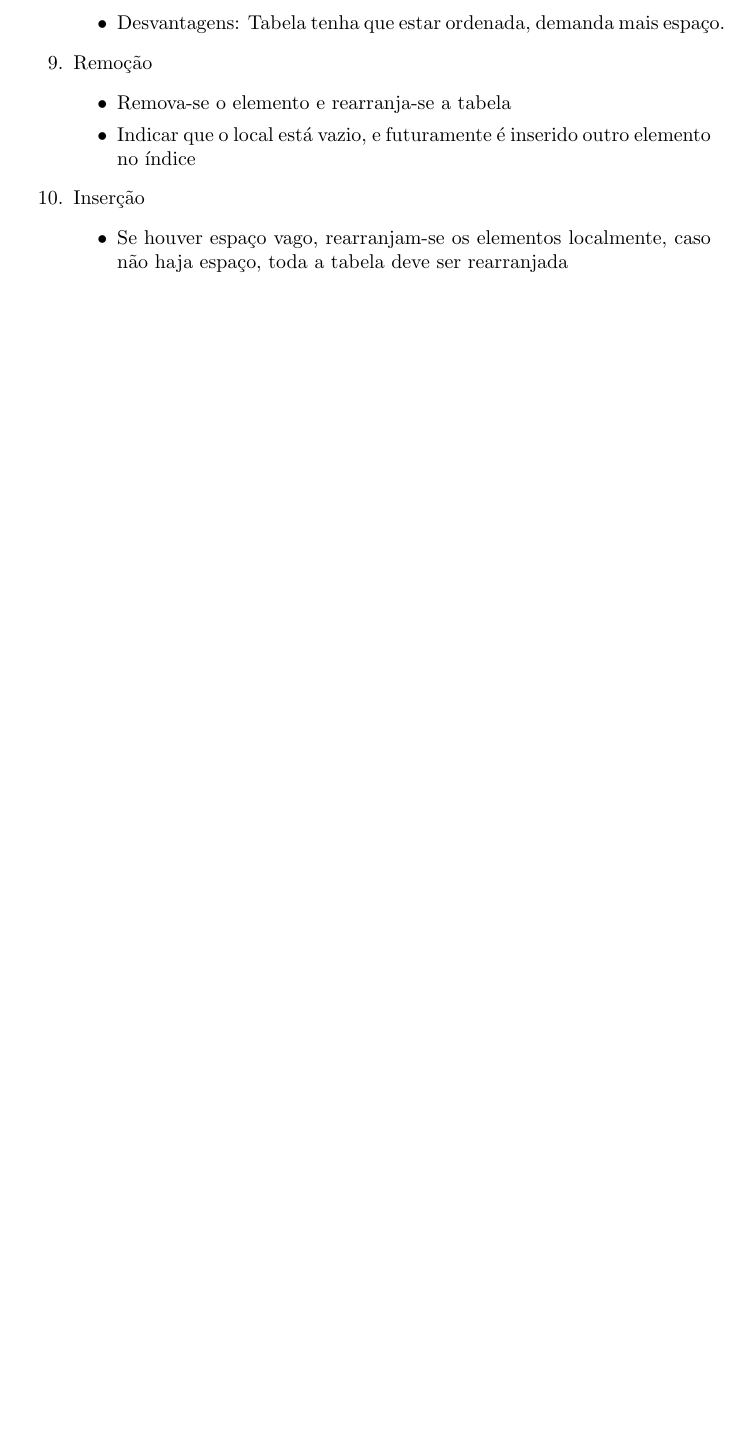
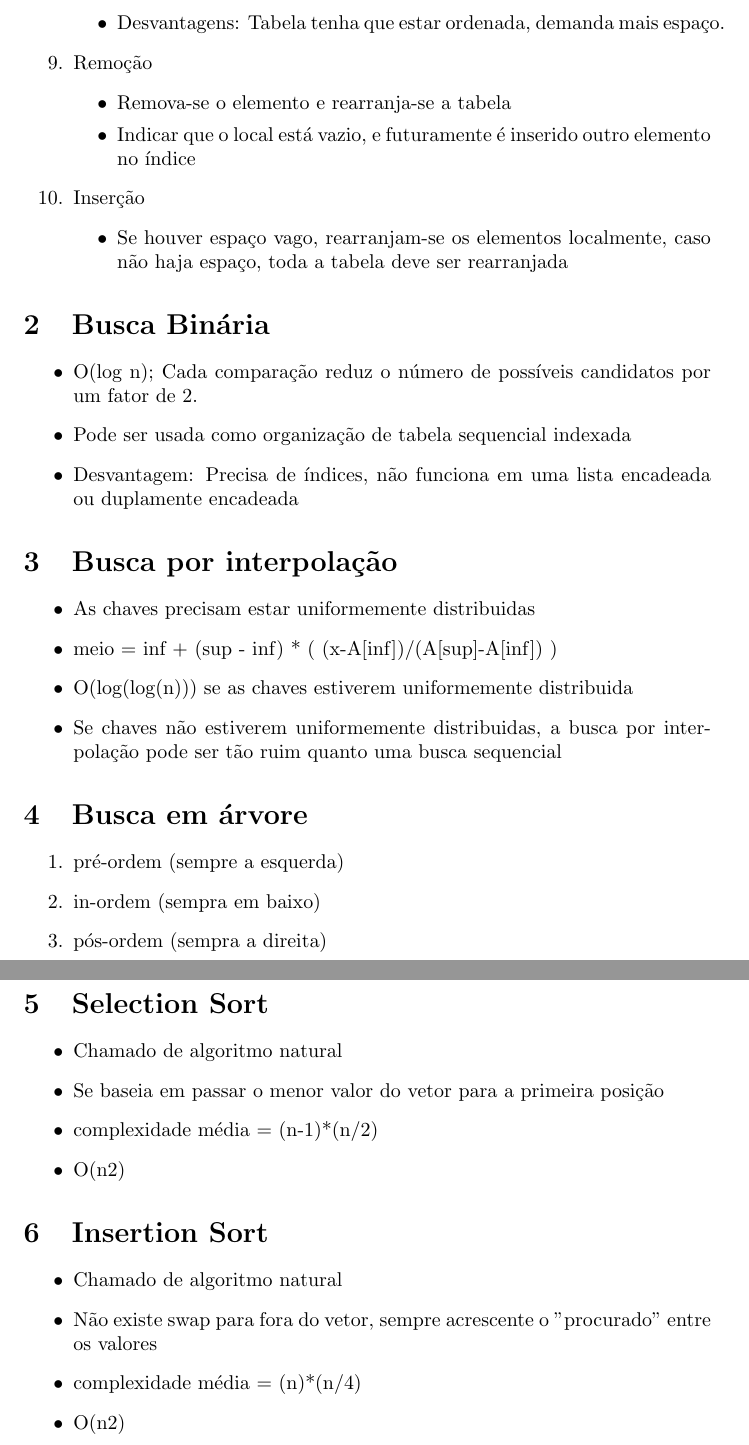
Before and after one commit to cotrim149/notasEDA2, a LaTeX document (anotacoes_aula_eda2.tex): part of page 2 of 2 before the commit and two parts of pages 2 and 3 of 3 after it, the two joined at a grey line, cut so that both start at the same text, the shorter picture padded with empty space. Compiled offline with pdfLaTeX.

Commit message:
Add binary search, interpolation search, tree search, Selection Sort and Insertion Sort

```diff
--- a/anotacoes_aula_eda2.tex
+++ b/anotacoes_aula_eda2.tex
@@ -47,5 +47,41 @@
 		\item Se houver espaço vago, rearranjam-se os elementos localmente, caso não haja espaço, toda a tabela deve ser rearranjada
 		\end{itemize}
 	\end{enumerate}
+\section{Busca Binária}
+	\begin{itemize}
+	\item O(log n); Cada comparação reduz o número de possíveis candidatos por um fator de 2.
+	\item Pode ser usada como organização de tabela sequencial indexada
+	\item Desvantagem: Precisa de índices, não funciona em uma lista encadeada ou duplamente encadeada
+	\end{itemize}
 
+\section{Busca por interpolação}
+	\begin{itemize}
+	\item As chaves precisam estar uniformemente distribuidas
+	\item meio = inf + (sup - inf) * ( (x-A[inf])/(A[sup]-A[inf]) )
+
+	\item O(log(log(n))) se as chaves estiverem uniformemente distribuida
+	\item Se chaves não estiverem uniformemente distribuidas, a busca por interpolação pode ser tão ruim quanto uma busca sequencial
+	\end{itemize}
+
+\section{Busca em árvore}
+	\begin{enumerate}
+	\item pré-ordem (sempre a esquerda)
+	\item in-ordem (sempra em baixo)
+	\item pós-ordem (sempra a direita)
+	\end{enumerate}
+
+\section{Selection Sort}
+	\begin{itemize}
+	\item Chamado de algoritmo natural
+	\item Se baseia em passar o menor valor do vetor para a primeira posição
+	\item complexidade média = (n-1)*(n/2)
+	\item O(n2)
+	\end{itemize}
+\section{Insertion Sort}
+	\begin{itemize}
+	\item Chamado de algoritmo natural
+	\item Não existe swap para fora do vetor, sempre acrescente o "procurado" entre os valores
+	\item complexidade média = (n)*(n/4)
+	\item O(n2)
+	\end{itemize}
 \end{document}
```
Also changed, not shown: anotacoes_aula_eda2.pdf, 3 other files.
